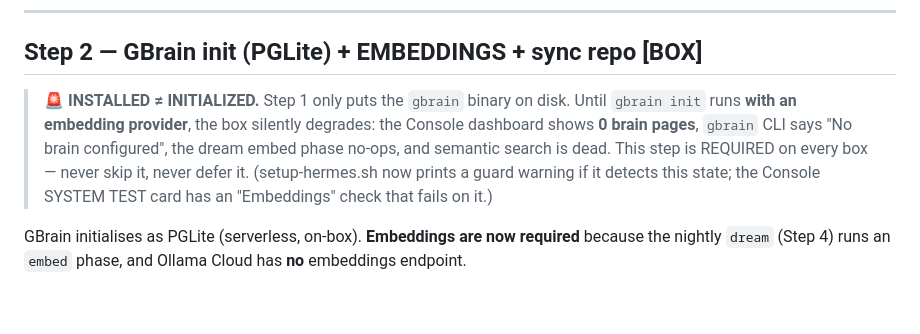
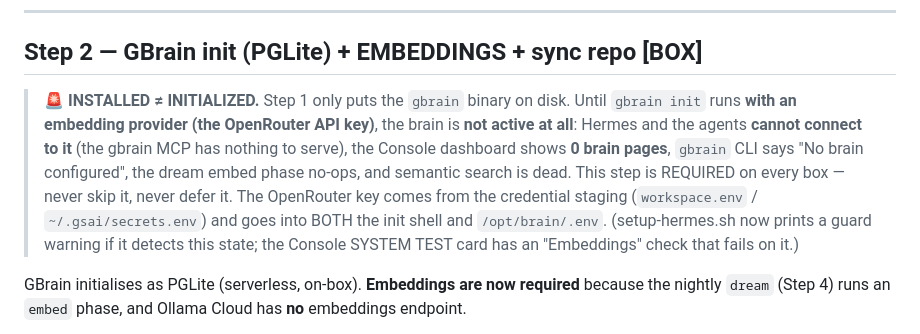
Before and after one commit to Vasanth19/safeclaw, a Markdown page: orgo/ORGO-CLIENT-TEMPLATE.md, the part around the change. Rendered like a GitHub page; blank space fills up the shorter version.

Commit message:
docs(orgo): Step 2 warning — uninitialized brain means agents cannot connect
User-reported symptom added verbatim to the INSTALLED ≠ INITIALIZED warning:
without gbrain init + the OpenRouter embeddings key, the brain is not active
and Hermes/the agents cannot connect to it. Also states where the key comes
from (credential staging) and both places it must go (init shell + /opt/brain/.env).

Co-Authored-By: Claude Opus 4.8 <noreply@anthropic.com>

```diff
--- a/orgo/ORGO-CLIENT-TEMPLATE.md
+++ b/orgo/ORGO-CLIENT-TEMPLATE.md
@@ -428,10 +428,14 @@ This same pool is added to the reader and actor profiles in Step 3.
 ## Step 2 — GBrain init (PGLite) + EMBEDDINGS + sync repo  **[BOX]**
 
 > **🚨 INSTALLED ≠ INITIALIZED.** Step 1 only puts the `gbrain` binary on disk.
-> Until `gbrain init` runs **with an embedding provider**, the box silently
-> degrades: the Console dashboard shows **0 brain pages**, `gbrain` CLI says
-> "No brain configured", the dream embed phase no-ops, and semantic search is
-> dead. This step is REQUIRED on every box — never skip it, never defer it.
+> Until `gbrain init` runs **with an embedding provider (the OpenRouter API key)**,
+> the brain is **not active at all**: Hermes and the agents **cannot connect to
+> it** (the gbrain MCP has nothing to serve), the Console dashboard shows
+> **0 brain pages**, `gbrain` CLI says "No brain configured", the dream embed
+> phase no-ops, and semantic search is dead. This step is REQUIRED on every box —
+> never skip it, never defer it. The OpenRouter key comes from the credential
+> staging (`workspace.env` / `~/.gsai/secrets.env`) and goes into BOTH the init
+> shell and `/opt/brain/.env`.
 > (setup-hermes.sh now prints a guard warning if it detects this state; the
 > Console SYSTEM TEST card has an "Embeddings" check that fails on it.)
 
```
